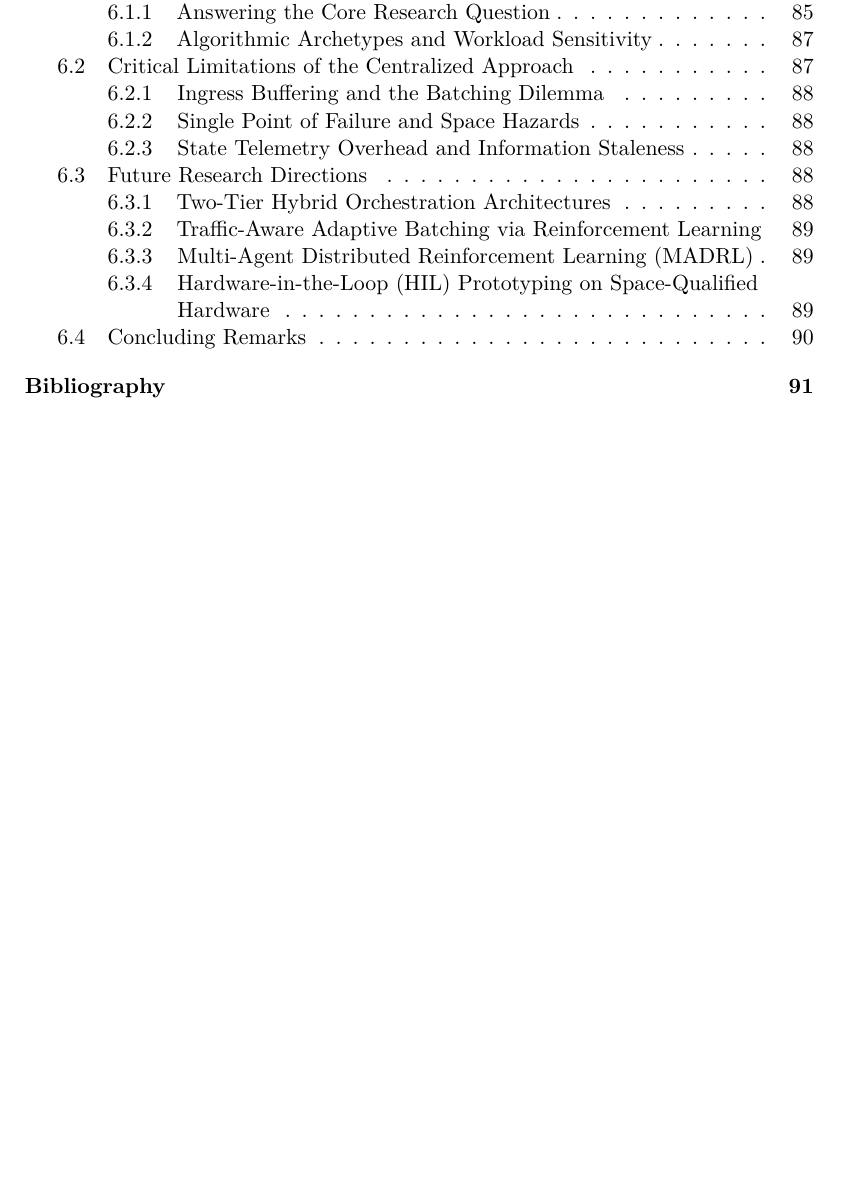
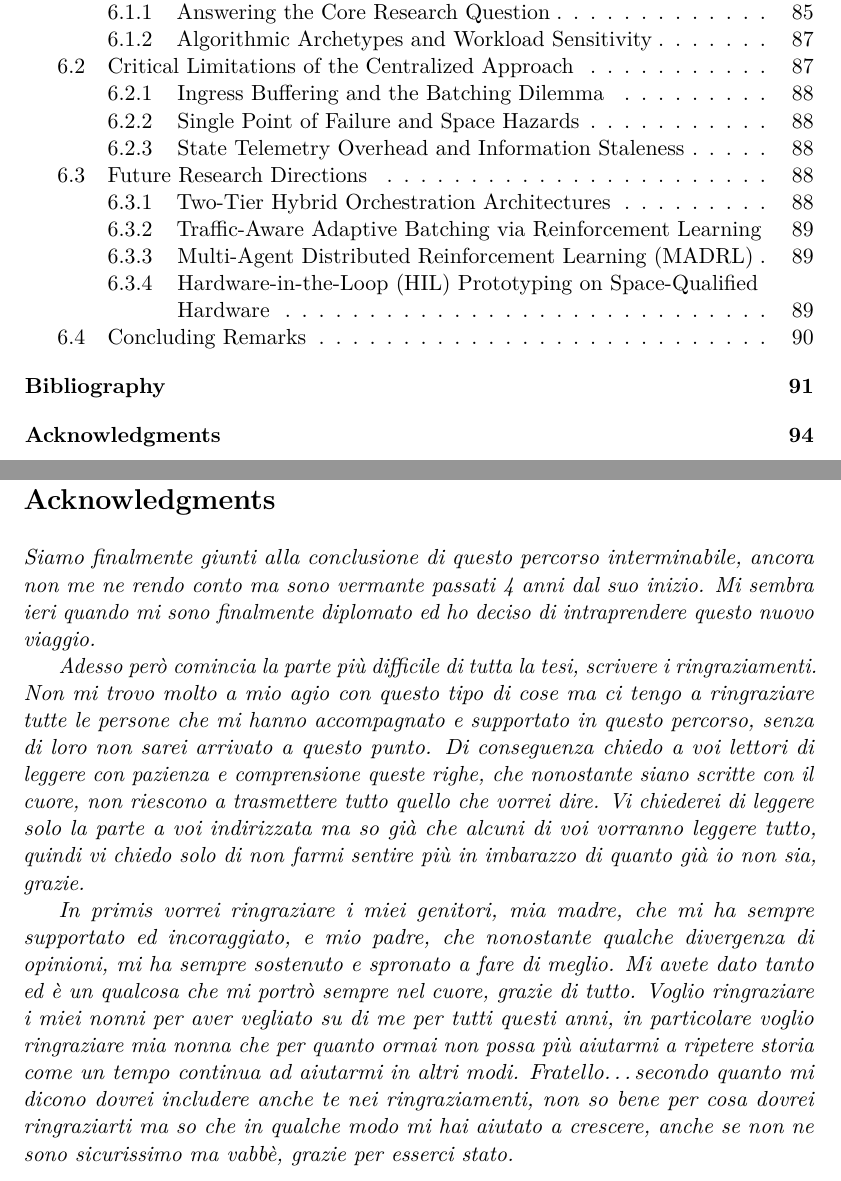
Before and after one commit to COSMOSatSim/Centralized-Scheduling-in-Satellite-Computing-An-LP-based-Approach, a LaTeX thesis (Tesi/Tesi_Satellite_Computing_Bagini_2045337.tex): part of page 7 of 100 before the commit and two parts of pages 7 and 101 of 101 after it, the two joined at a grey line, cut so that both start at the same text, the shorter picture padded with empty space. Compiled offline with pdfLaTeX.

Commit message:
prima bozza ringraziamenti

```diff
--- a/Tesi/Tesi_Satellite_Computing_Bagini_2045337.tex
+++ b/Tesi/Tesi_Satellite_Computing_Bagini_2045337.tex
@@ -107,5 +107,22 @@ Finally, the centralized orchestrator is benchmarked against state-of-the-art di
 
 \addcontentsline{toc}{chapter}{Acknowledgments}
 
+\begin{acknowledgments}
+Siamo finalmente giunti alla conclusione di questo percorso interminabile, ancora non me ne rendo conto ma sono vermante passati 4 anni dal suo inizio.
+Mi sembra ieri quando mi sono finalmente diplomato ed ho deciso di intraprendere questo nuovo viaggio.
+
+Adesso però comincia la parte più difficile di tutta la tesi, scrivere i ringraziamenti. Non mi trovo molto a mio agio con questo tipo di cose ma ci tengo a
+ringraziare tutte le persone che mi hanno accompagnato e supportato in questo percorso, senza di loro non sarei arrivato a questo punto.
+Di conseguenza chiedo a voi lettori di leggere con pazienza e comprensione queste righe, che nonostante siano scritte con il cuore, non riescono a trasmettere tutto quello che vorrei dire.
+Vi chiederei di leggere solo la parte a voi indirizzata ma so già che alcuni di voi vorranno leggere tutto, quindi vi chiedo solo di non farmi sentire più in imbarazzo di quanto già io non sia, grazie.
+
+In primis vorrei ringraziare i miei genitori, mia madre, che mi ha sempre supportato ed incoraggiato, e mio padre, che nonostante qualche divergenza di opinioni, mi ha sempre sostenuto e spronato a fare di meglio. Mi avete dato tanto ed è un qualcosa che mi portrò sempre nel cuore, grazie di tutto.
+Voglio ringraziare i miei nonni per aver vegliato su di me per tutti questi anni, in particolare voglio ringraziare mia nonna che per quanto ormai non possa più aiutarmi a ripetere storia come un tempo continua ad aiutarmi in altri modi.
+Fratello\ldots secondo quanto mi dicono dovrei includere anche te nei ringraziamenti, non so bene per cosa dovrei ringraziarti ma so che in qualche modo mi hai aiutato a crescere, anche se non ne sono sicurissimo ma vabbè, grazie per esserci stato.
+
+
+
+
+\end{acknowledgments}
 
 \end{document}
```
Also changed, not shown: 6 other files.
